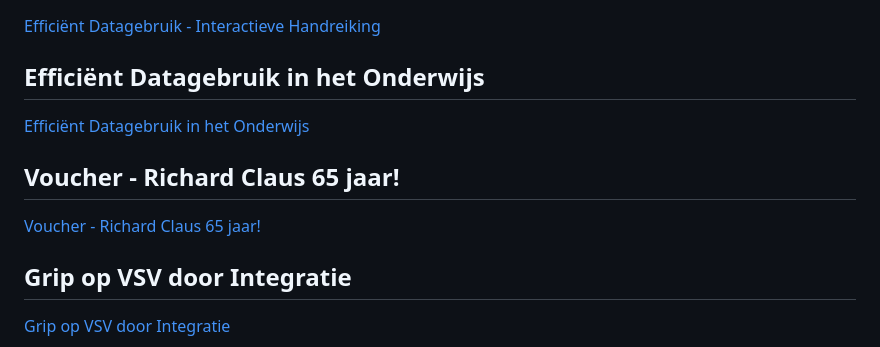
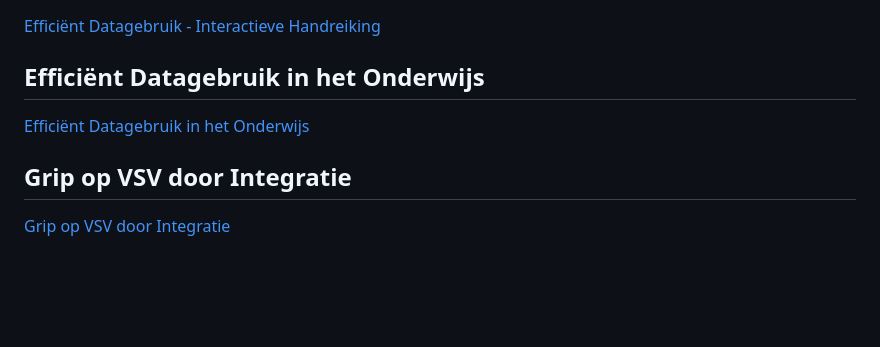
Before and after one commit to PauloMoekotte/mijnTiddlers, a Markdown page: README.md, the part around the change. Drawn GitHub-style; blank space fills up the shorter version.

```diff
--- a/README.md
+++ b/README.md
@@ -60,9 +60,6 @@
 ## Efficiënt Datagebruik in het Onderwijs
 [Efficiënt Datagebruik in het Onderwijs](https://paulomoekotte.github.io/mijnTiddlers/Datagebruik-2.html)
 
-## Voucher - Richard Claus 65 jaar!
-[Voucher - Richard Claus 65 jaar!](https://paulomoekotte.github.io/mijnTiddlers/voucher.html)
-
 ## Grip op VSV door Integratie
 [Grip op VSV door Integratie](https://paulomoekotte.github.io/mijnTiddlers/Grip%20op%20VSV.html)
 
```
